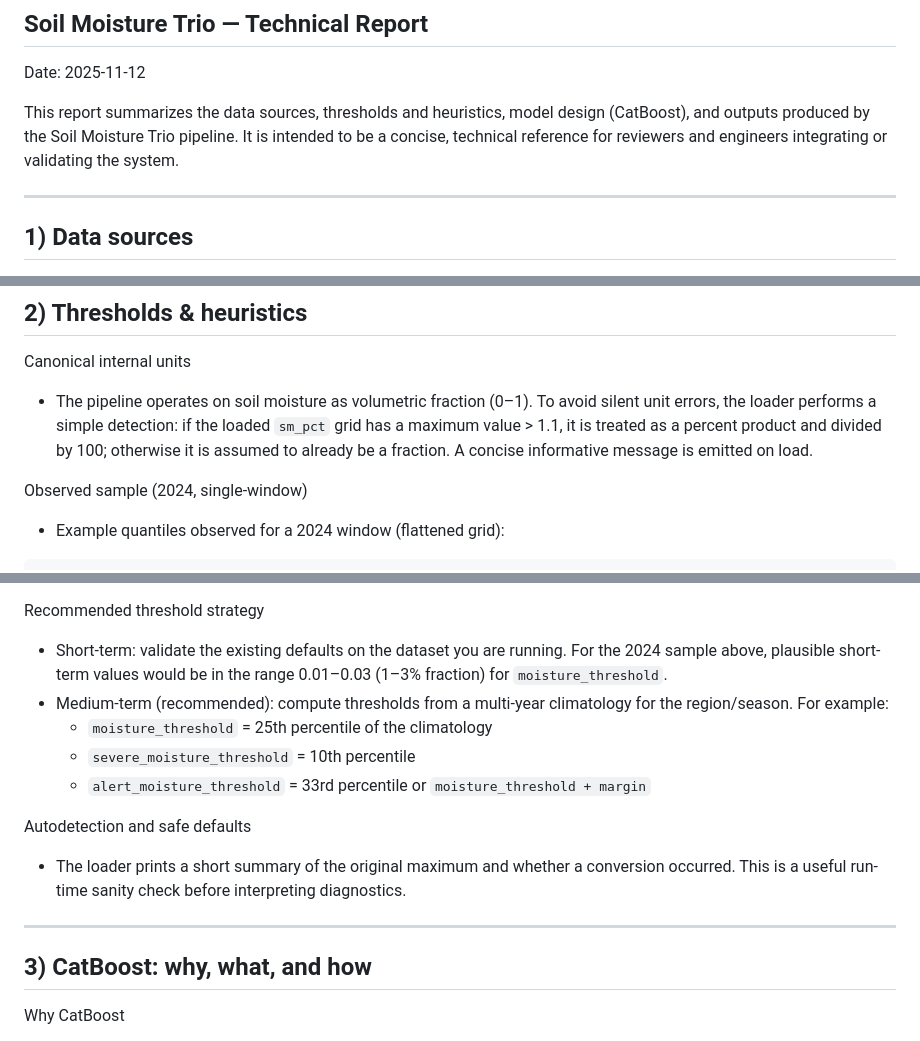
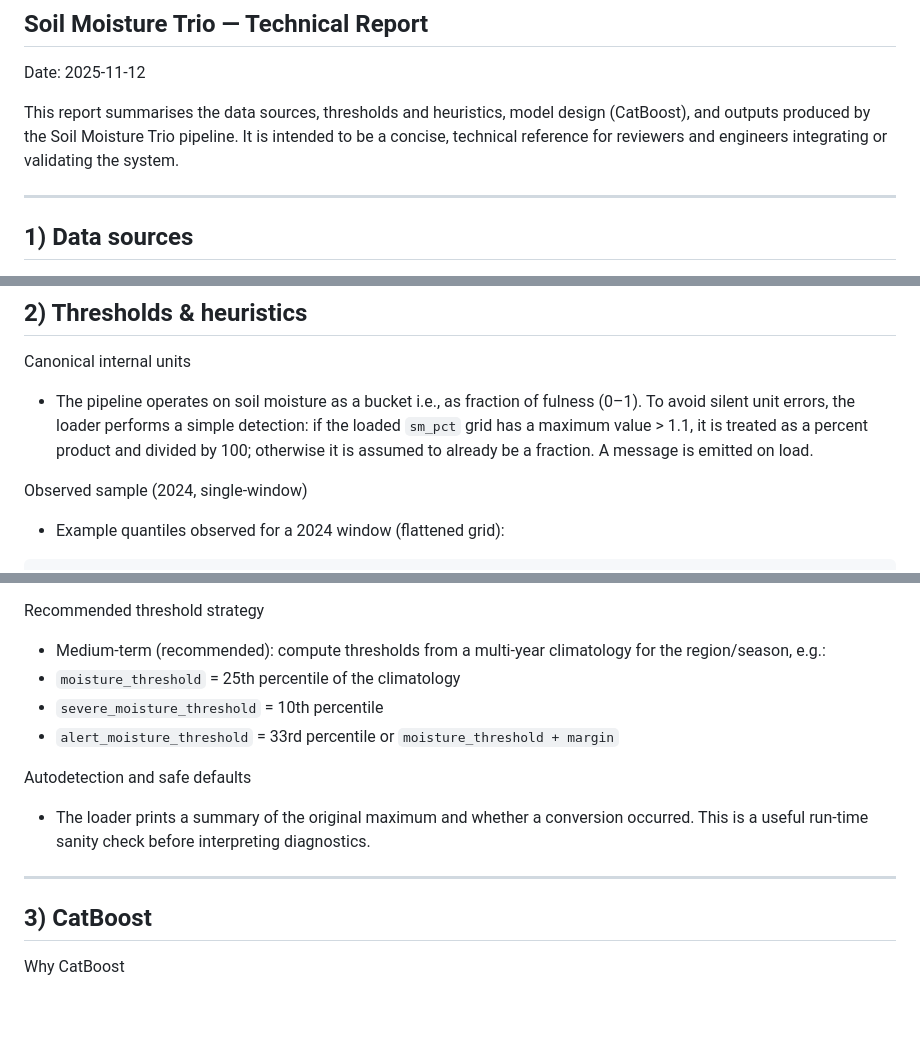
Before and after one commit to bozaah/soil_moisture_trio, a Markdown page: TECHNICAL_REPORT.md, 3 parts joined by grey strips. Drawn GitHub-style; blank space fills up the shorter version.

Commit message:
edit tech report

```diff
--- a/TECHNICAL_REPORT.md
+++ b/TECHNICAL_REPORT.md
@@ -2,7 +2,7 @@
 
 Date: 2025-11-12
 
-This report summarizes the data sources, thresholds and heuristics, model design (CatBoost), and outputs produced by the Soil Moisture Trio pipeline. It is intended to be a concise, technical reference for reviewers and engineers integrating or validating the system.
+This report summarises the data sources, thresholds and heuristics, model design (CatBoost), and outputs produced by the Soil Moisture Trio pipeline. It is intended to be a concise, technical reference for reviewers and engineers integrating or validating the system.
 
 ---
 
@@ -31,7 +31,7 @@ Data-handling notes
 ## 2) Thresholds & heuristics
 
 Canonical internal units
-- The pipeline operates on soil moisture as volumetric fraction (0–1). To avoid silent unit errors, the loader performs a simple detection: if the loaded `sm_pct` grid has a maximum value > 1.1, it is treated as a percent product and divided by 100; otherwise it is assumed to already be a fraction. A concise informative message is emitted on load.
+- The pipeline operates on soil moisture as a bucket i.e., as fraction of fulness (0–1). To avoid silent unit errors, the loader performs a simple detection: if the loaded `sm_pct` grid has a maximum value > 1.1, it is treated as a percent product and divided by 100; otherwise it is assumed to already be a fraction. A message is emitted on load.
 
 Observed sample (2024, single-window)
 - Example quantiles observed for a 2024 window (flattened grid):
@@ -53,18 +53,17 @@ Current configured thresholds (kept for compatibility)
 - `alert_moisture_threshold`: 0.18
 
 Recommended threshold strategy
-- Short-term: validate the existing defaults on the dataset you are running. For the 2024 sample above, plausible short-term values would be in the range 0.01–0.03 (1–3% fraction) for `moisture_threshold`.
-- Medium-term (recommended): compute thresholds from a multi-year climatology for the region/season. For example:
-  - `moisture_threshold` = 25th percentile of the climatology
-  - `severe_moisture_threshold` = 10th percentile
-  - `alert_moisture_threshold` = 33rd percentile or `moisture_threshold + margin`
+- Medium-term (recommended): compute thresholds from a multi-year climatology for the region/season, e.g.:
+- `moisture_threshold` = 25th percentile of the climatology
+- `severe_moisture_threshold` = 10th percentile
+- `alert_moisture_threshold` = 33rd percentile or `moisture_threshold + margin`
 
 Autodetection and safe defaults
-- The loader prints a short summary of the original maximum and whether a conversion occurred. This is a useful run-time sanity check before interpreting diagnostics.
+- The loader prints a summary of the original maximum and whether a conversion occurred. This is a useful run-time sanity check before interpreting diagnostics.
 
 ---
 
-## 3) CatBoost: why, what, and how
+## 3) CatBoost
 
 Why CatBoost
 - CatBoost is a gradient-boosted decision-tree implementation that handles categorical variables (not used presently), provides robust default behaviour, and requires minimal preprocessing for tabular data. It is fast, deterministic when configured, and well-suited for small-to-medium tabular problems like grid-sample classification.
```
Also changed, not shown: other parts of TECHNICAL_REPORT.md (+0 -5 lines).
